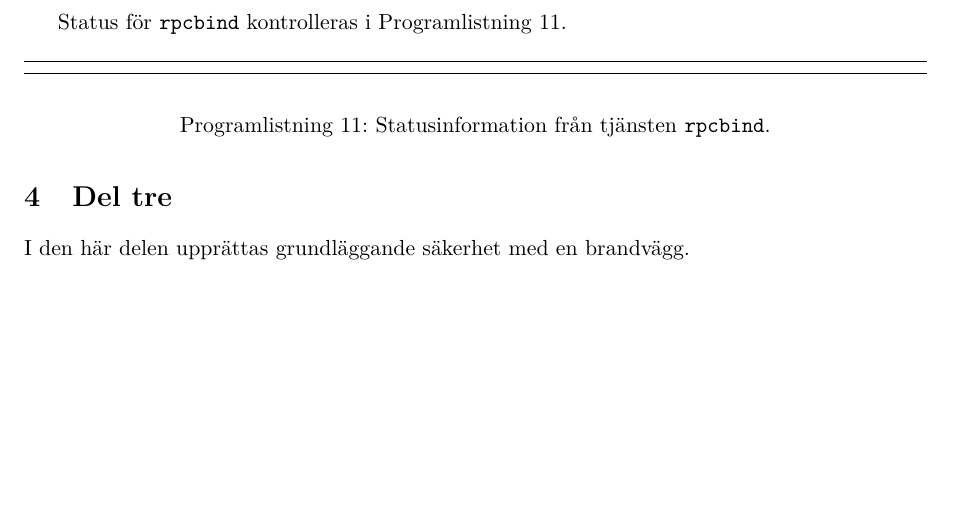
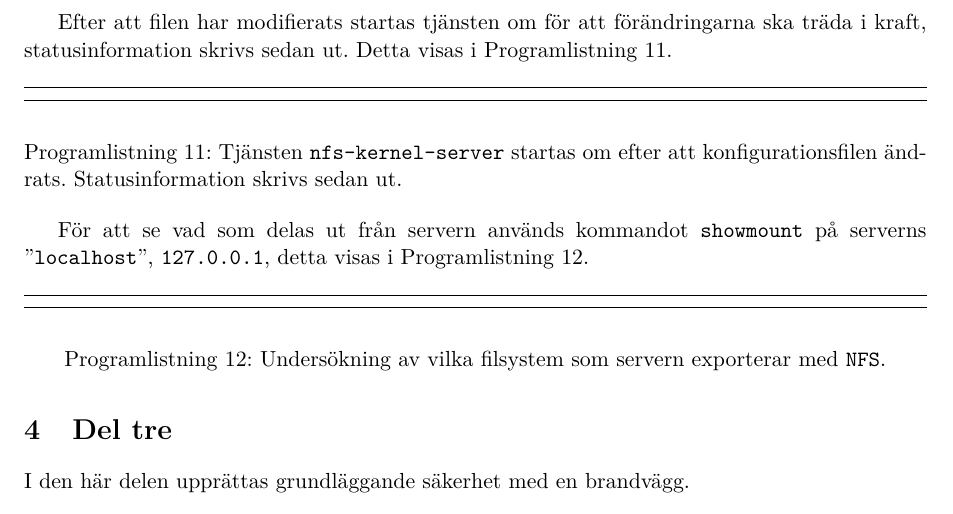
Before and after one commit to jonasjberg/DVG001_lab5, a LaTeX paper (report/DVG001_lab5.tex, which reads report/tex/part2.tex): part of page 7 of 7, cut at the place of the change, the shorter picture padded with empty space. Compiled offline with pdfLaTeX.

Commit message:
Update ..

```diff
--- a/report/tex/part2.tex
+++ b/report/tex/part2.tex
@@ -117,14 +113,25 @@ Programlistning~\ref{listing:p2_nfs-common-config}.
 Skillnaden är att \texttt{"yes"} lagts till på rad 16.
 
 \shellsource{include/p2_nfs-common-config}
-						{Den modifierade konfigurationsfilen
-						 \texttt{/etc/default/nfs-common}.}
+            {Den modifierade konfigurationsfilen \texttt{/etc/default/nfs-common}.}
             {listing:p2_nfs-common-config}
 
 
-Status för \texttt{rpcbind} kontrolleras i
-Programlistning~\ref{listing:p2_rpcbind-status}.
+Efter att filen har modifierats startas tjänsten om för att förändringarna
+ska träda i kraft, statusinformation skrivs sedan ut. Detta visas i
+Programlistning~\ref{listing:p2_nfs-status}.
 
-\shellsource{include/p2_rpcbind-status}
-						{Statusinformation från tjänsten \texttt{rpcbind}.}
-            {listing:p2_rpcbind-status}
+\shellsource{include/p2_nfs-status}
+            {Tjänsten \texttt{nfs-kernel-server} startas om efter att
+             konfigurationsfilen ändrats. Statusinformation skrivs sedan ut.}
+            {listing:p2_nfs-status}
+
+
+För att se vad som delas ut från servern används kommandot \texttt{showmount}
+på serverns ''\texttt{localhost}'', \texttt{127.0.0.1}, detta visas i
+Programlistning~\ref{listing:p2_showmount}.
+
+\shellsource{include/p2_showmount}
+            {Undersökning av vilka filsystem som servern exporterar med
+             \texttt{NFS}.}
+            {listing:p2_showmount}
```
Also changed, not shown: report/tex/part2.tex (14 more changed lines), 3 other files.
